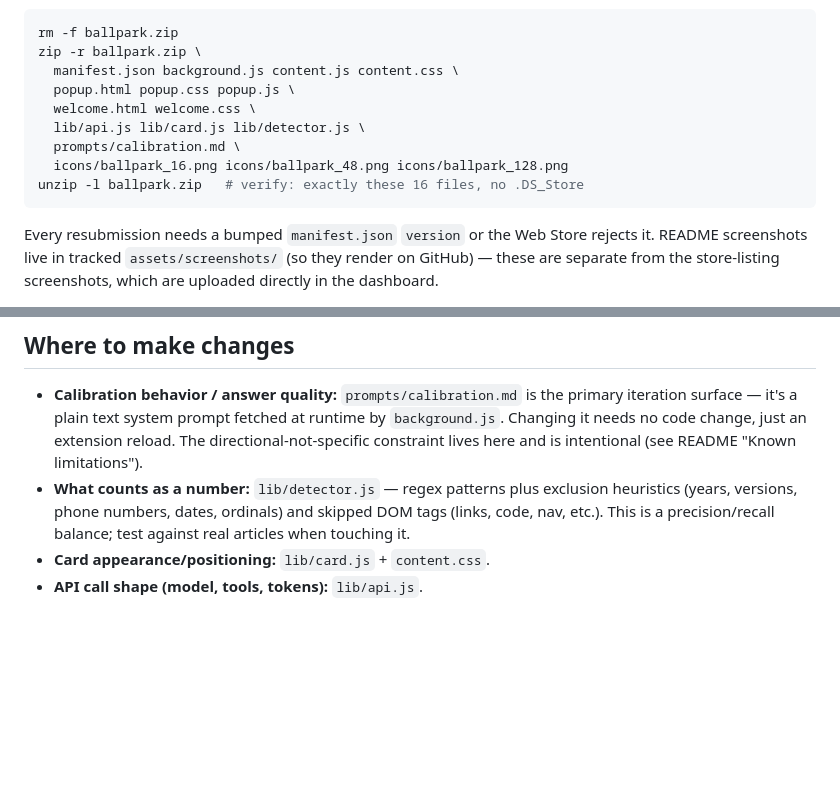
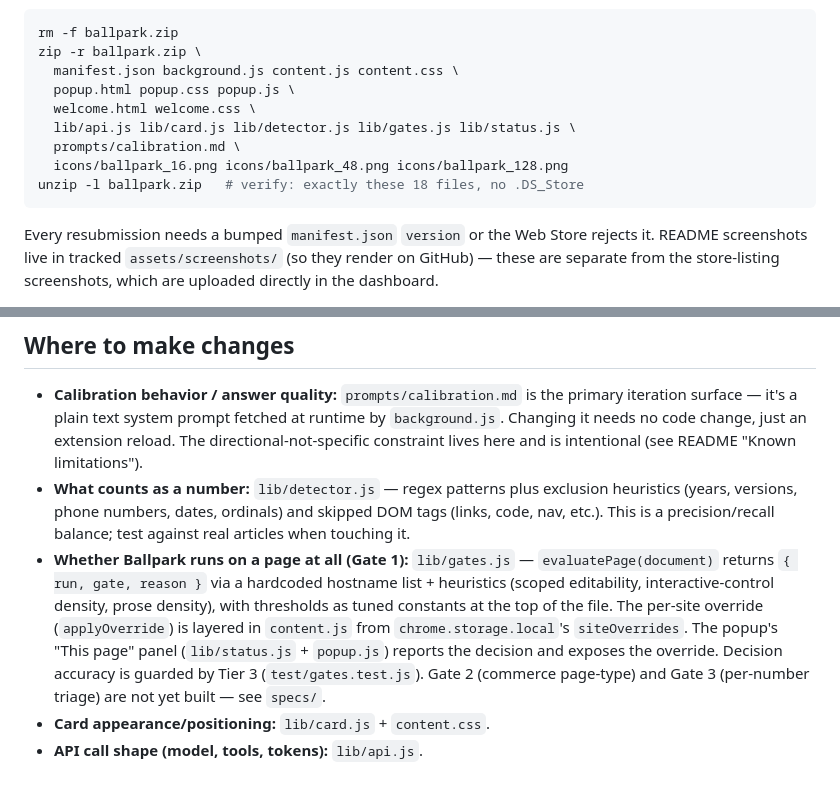
Before and after one commit to stephenie-l/ballpark, a Markdown page: CLAUDE.md, 2 parts joined by grey strips. Rendered like a GitHub page; blank space fills up the shorter version.

Commit message:
Docs: packaging allowlist (16->18) + Gate 1 / panel pointers
Adds lib/gates.js + lib/status.js to the zip allowlist; documents Gate 1
(evaluatePage), the override layer, and the popup panel under "Where to
make changes".

Co-Authored-By: Claude Opus 4.8 (1M context) <noreply@anthropic.com>

````diff
--- a/CLAUDE.md
+++ b/CLAUDE.md
@@ -27,10 +27,10 @@ zip -r ballpark.zip \
   manifest.json background.js content.js content.css \
   popup.html popup.css popup.js \
   welcome.html welcome.css \
-  lib/api.js lib/card.js lib/detector.js \
+  lib/api.js lib/card.js lib/detector.js lib/gates.js lib/status.js \
   prompts/calibration.md \
   icons/ballpark_16.png icons/ballpark_48.png icons/ballpark_128.png
-unzip -l ballpark.zip   # verify: exactly these 16 files, no .DS_Store
+unzip -l ballpark.zip   # verify: exactly these 18 files, no .DS_Store
 ```
 
 Every resubmission needs a bumped `manifest.json` `version` or the Web Store rejects it. README screenshots live in tracked `assets/screenshots/` (so they render on GitHub) — these are separate from the store-listing screenshots, which are uploaded directly in the dashboard.
@@ -103,5 +103,6 @@ Both are unsolved — treat them as the core of the design, not an afterthought.
 
 - **Calibration behavior / answer quality:** `prompts/calibration.md` is the primary iteration surface — it's a plain text system prompt fetched at runtime by `background.js`. Changing it needs no code change, just an extension reload. The directional-not-specific constraint lives here and is intentional (see README "Known limitations").
 - **What counts as a number:** `lib/detector.js` — regex patterns plus exclusion heuristics (years, versions, phone numbers, dates, ordinals) and skipped DOM tags (links, code, nav, etc.). This is a precision/recall balance; test against real articles when touching it.
+- **Whether Ballpark runs on a page at all (Gate 1):** `lib/gates.js` — `evaluatePage(document)` returns `{ run, gate, reason }` via a hardcoded hostname list + heuristics (scoped editability, interactive-control density, prose density), with thresholds as tuned constants at the top of the file. The per-site override (`applyOverride`) is layered in `content.js` from `chrome.storage.local`'s `siteOverrides`. The popup's "This page" panel (`lib/status.js` + `popup.js`) reports the decision and exposes the override. Decision accuracy is guarded by Tier 3 (`test/gates.test.js`). Gate 2 (commerce page-type) and Gate 3 (per-number triage) are not yet built — see `specs/`.
 - **Card appearance/positioning:** `lib/card.js` + `content.css`.
 - **API call shape (model, tools, tokens):** `lib/api.js`.
````
